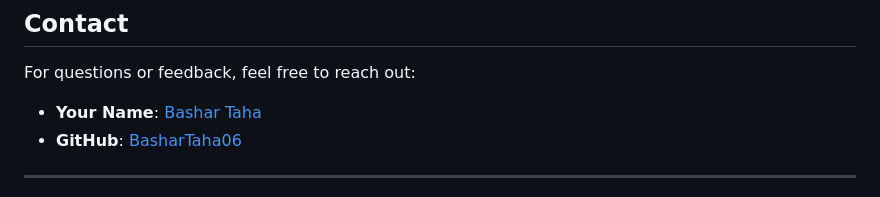
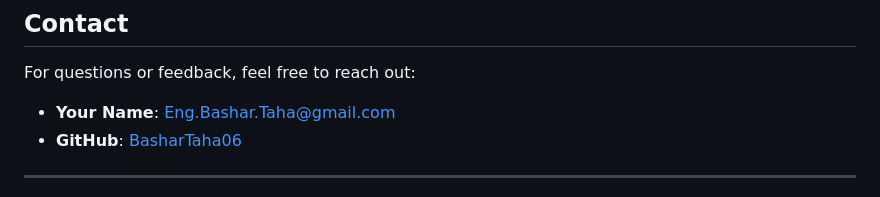
Before and after one commit to BasharTaha06/Petroleum-_Spill_Location-, a Markdown page: README.md, the part around the change. Rendered like a GitHub page.

```diff
--- a/README.md
+++ b/README.md
@@ -126,7 +126,7 @@ This project is licensed under the MIT License. See the [LICENSE](LICENSE) file
 
 For questions or feedback, feel free to reach out:
 
-- **Your Name**: [Bashar Taha](Eng.Bashar.Taha@gmail.com)
+- **Your Name**: Eng.Bashar.Taha@gmail.com
 - **GitHub**: [BasharTaha06](https://github.com/BasharTaha06)
 
 ---
```
